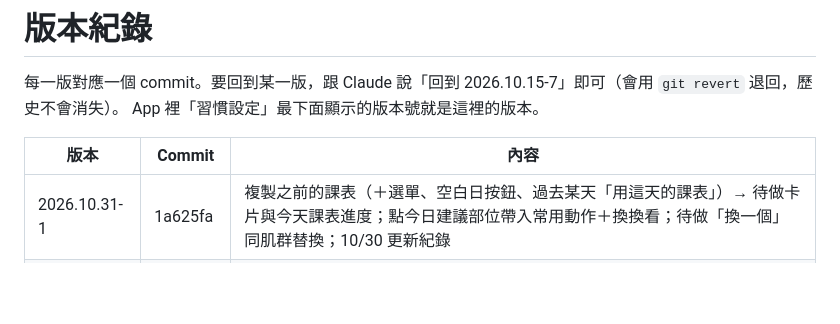
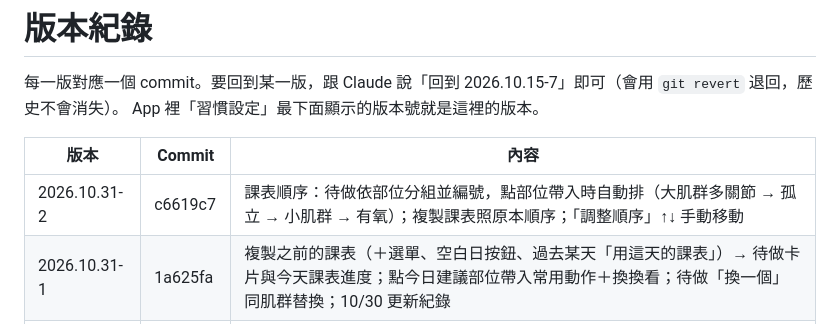
Before and after one commit to watercarrylee/habits, a Markdown page: VERSIONS.md, the part around the change. Rendered like a GitHub page; blank space fills up the shorter version.

Commit message:
VERSIONS: 2026.10.31-2
Co-Authored-By: Claude Opus 5.5 <noreply@anthropic.com>
Claude-Session: https://claude.ai/code/session_018zvDif4TJuQP2h9fyWDdc7

```diff
--- a/VERSIONS.md
+++ b/VERSIONS.md
@@ -5,6 +5,7 @@ App 裡「習慣設定」最下面顯示的版本號就是這裡的版本。
 
 | 版本 | Commit | 內容 |
 |---|---|---|
+| 2026.10.31-2 | c6619c7 | 課表順序：待做依部位分組並編號，點部位帶入時自動排（大肌群多關節 → 孤立 → 小肌群 → 有氧）；複製課表照原本順序；「調整順序」↑↓ 手動移動 |
 | 2026.10.31-1 | 1a625fa | 複製之前的課表（＋選單、空白日按鈕、過去某天「用這天的課表」）→ 待做卡片與今天課表進度；點今日建議部位帶入常用動作＋換換看；待做「換一個」同肌群替換；10/30 更新紀錄 |
 | 2026.10.30-4 | b7fe744 | 區間加總的賣出不含補登紀錄（另行註明筆數）；成本不到成交金額 5% 的賣出不顯示報酬率 |
 | 2026.10.30-3 | 17e327e | 交易紀錄區間：週（預設）／月／年／自訂（含本季、上季、今年、近 30 天）／全部；加總卡片列買入、賣出成交金額（附已實現）與「多投入／多拿回／買賣打平」，清單跟著區間篩選 |
```
